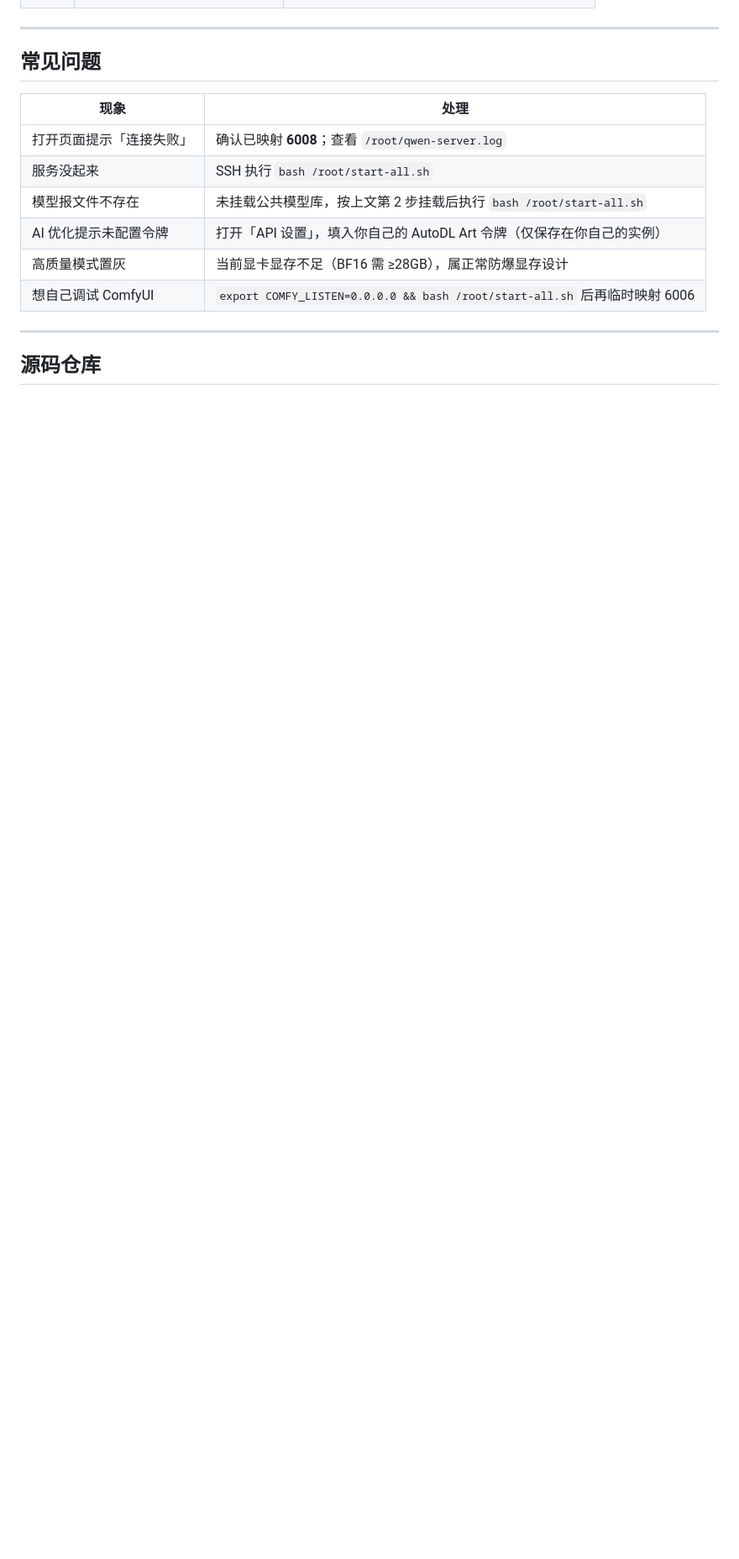
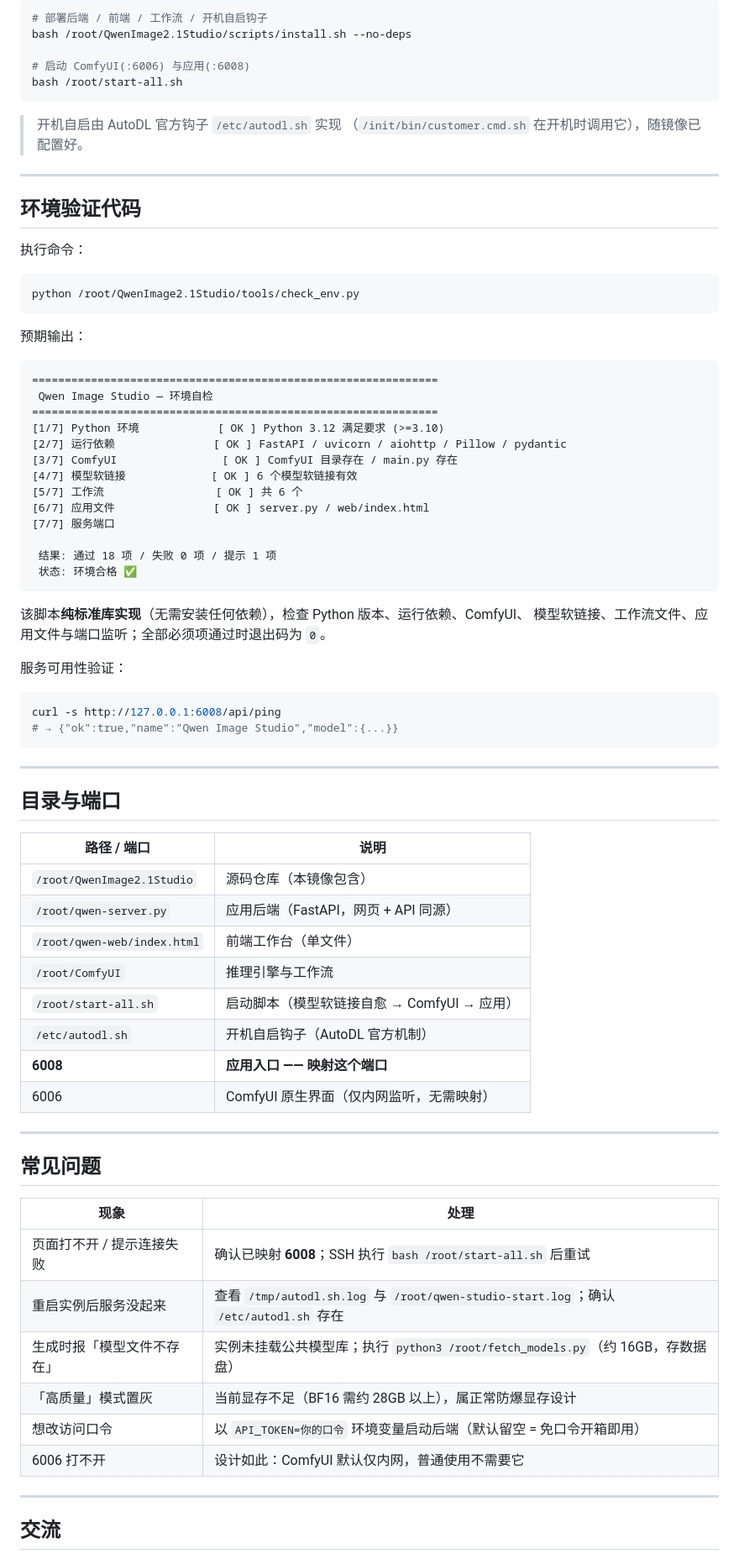
Before and after one commit to Nicke000/QwenImage2.1Studio, a Markdown page: docs/镜像README.md, the part around one of its changes. Shown at 84% size. Drawn GitHub-style; blank space fills up the shorter version.

````diff
--- a/docs/镜像README.md
+++ b/docs/镜像README.md
@@ -46,3 +96,66 @@
+```bash
+# 部署后端 / 前端 / 工作流 / 开机自启钩子
+bash /root/QwenImage2.1Studio/scripts/install.sh --no-deps
+
+# 启动 ComfyUI(:6006) 与应用(:6008)
+bash /root/start-all.sh
+```
+
+> 开机自启由 AutoDL 官方钩子 `/etc/autodl.sh` 实现
+> （`/init/bin/customer.cmd.sh` 在开机时调用它），随镜像已配置好。
+
+---
+
+## 环境验证代码
+
+执行命令：
+
+```bash
+python /root/QwenImage2.1Studio/tools/check_env.py
+```
+
+预期输出：
+
+```
+==============================================================
+ Qwen Image Studio — 环境自检
+==============================================================
+[1/7] Python 环境            [ OK ] Python 3.12 满足要求 (>=3.10)
+[2/7] 运行依赖               [ OK ] FastAPI / uvicorn / aiohttp / Pillow / pydantic
+[3/7] ComfyUI                [ OK ] ComfyUI 目录存在 / main.py 存在
+[4/7] 模型软链接             [ OK ] 6 个模型软链接有效
+[5/7] 工作流                 [ OK ] 共 6 个
+[6/7] 应用文件               [ OK ] server.py / web/index.html
+[7/7] 服务端口
+
+ 结果: 通过 18 项 / 失败 0 项 / 提示 1 项
+ 状态: 环境合格 ✅
+```
+
+该脚本**纯标准库实现**（无需安装任何依赖），检查 Python 版本、运行依赖、ComfyUI、
+模型软链接、工作流文件、应用文件与端口监听；全部必须项通过时退出码为 `0`。
+
+服务可用性验证：
+
+```bash
+curl -s http://127.0.0.1:6008/api/ping
+# → {"ok":true,"name":"Qwen Image Studio","model":{...}}
+```
+
+---
+
+## 目录与端口
+
+| 路径 / 端口 | 说明 |
+|---|---|
+| `/root/QwenImage2.1Studio` | 源码仓库（本镜像包含） |
+| `/root/qwen-server.py` | 应用后端（FastAPI，网页 + API 同源） |
+| `/root/qwen-web/index.html` | 前端工作台（单文件） |
+| `/root/ComfyUI` | 推理引擎与工作流 |
+| `/root/start-all.sh` | 启动脚本（模型软链接自愈 → ComfyUI → 应用） |
+| `/etc/autodl.sh` | 开机自启钩子（AutoDL 官方机制） |
+| **6008** | **应用入口 —— 映射这个端口** |
+| 6006 | ComfyUI 原生界面（仅内网监听，无需映射） |
 
 ---
 
@@ -50,14 +163,14 @@
 
 | 现象 | 处理 |
 |---|---|
-| 打开页面提示「连接失败」 | 确认已映射 **6008**；查看 `/root/qwen-server.log` |
-| 服务没起来 | SSH 执行 `bash /root/start-all.sh` |
-| 模型报文件不存在 | 未挂载公共模型库，按上文第 2 步挂载后执行 `bash /root/start-all.sh` |
-| AI 优化提示未配置令牌 | 打开「API 设置」，填入你自己的 AutoDL Art 令牌（仅保存在你自己的实例） |
-| 高质量模式置灰 | 当前显卡显存不足（BF16 需 ≥28GB），属正常防爆显存设计 |
-| 想自己调试 ComfyUI | `export COMFY_LISTEN=0.0.0.0 && bash /root/start-all.sh` 后再临时映射 6006 |
+| 页面打不开 / 提示连接失败 | 确认已映射 **6008**；SSH 执行 `bash /root/start-all.sh` 后重试 |
+| 重启实例后服务没起来 | 查看 `/tmp/autodl.sh.log` 与 `/root/qwen-studio-start.log`；确认 `/etc/autodl.sh` 存在 |
+| 生成时报「模型文件不存在」 | 实例未挂载公共模型库；执行 `python3 /root/fetch_models.py`（约 16GB，存数据盘） |
+| 「高质量」模式置灰 | 当前显存不足（BF16 需约 28GB 以上），属正常防爆显存设计 |
+| 想改访问口令 | 以 `API_TOKEN=你的口令` 环境变量启动后端（默认留空 = 免口令开箱即用） |
+| 6006 打不开 | 设计如此：ComfyUI 默认仅内网，普通使用不需要它 |
 
 ---
 
-## 源码仓库
+## 交流
 
````
Also changed, not shown: other parts of docs/镜像README.md (+83 -35 lines), docs/images/cover.jpg (added), docs/images/ui-mode.png (added), docs/images/ui-params.png (added), docs/images/ui-prompt.png (added), 1 other file.
